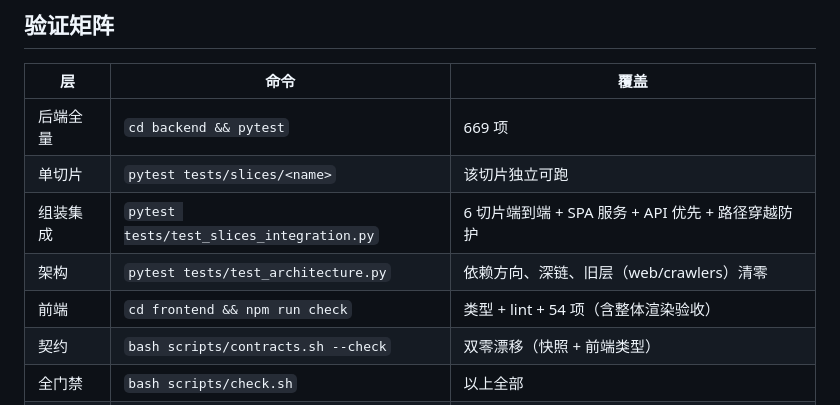
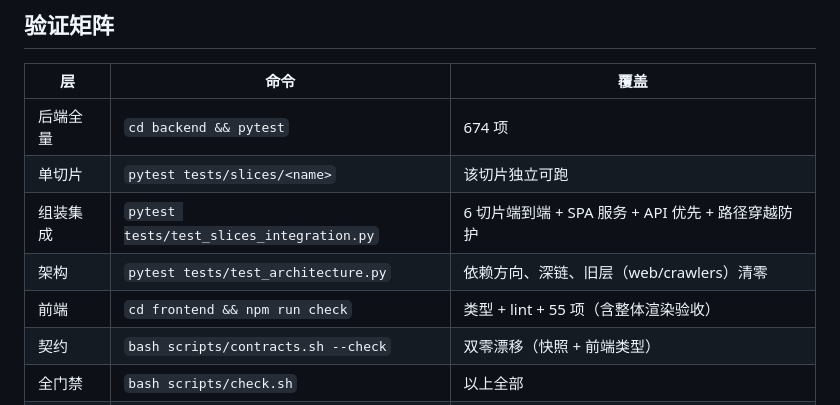
Before and after one commit to shhjjs111/hunter1, a Markdown page: docs/ARCHITECTURE.md, the part around the change. GitHub-like rendering.

Commit message:
docs: 测试计数同步为实测 674/55

```diff
--- a/docs/ARCHITECTURE.md
+++ b/docs/ARCHITECTURE.md
@@ -163,11 +163,11 @@ flowchart LR
 
 | 层 | 命令 | 覆盖 |
 |---|---|---|
-| 后端全量 | `cd backend && pytest` | 669 项 |
+| 后端全量 | `cd backend && pytest` | 674 项 |
 | 单切片 | `pytest tests/slices/<name>` | 该切片独立可跑 |
 | 组装集成 | `pytest tests/test_slices_integration.py` | 6 切片端到端 + SPA 服务 + API 优先 + 路径穿越防护 |
 | 架构 | `pytest tests/test_architecture.py` | 依赖方向、深链、旧层（web/crawlers）清零 |
-| 前端 | `cd frontend && npm run check` | 类型 + lint + 54 项（含整体渲染验收） |
+| 前端 | `cd frontend && npm run check` | 类型 + lint + 55 项（含整体渲染验收） |
 | 契约 | `bash scripts/contracts.sh --check` | 双零漂移（快照 + 前端类型） |
 | 全门禁 | `bash scripts/check.sh` | 以上全部 |
 | 打包 | `python scripts/build.py` | 布局 + 冒烟（SPA 外壳 + API） |
```
Also changed, not shown: README.md (+1 -1 lines).
